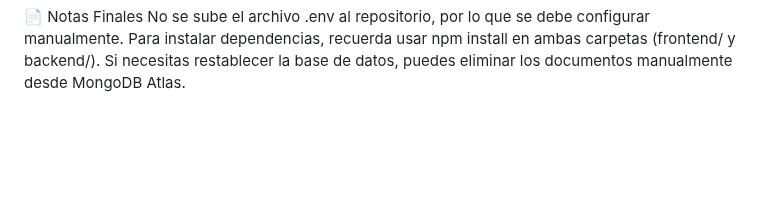
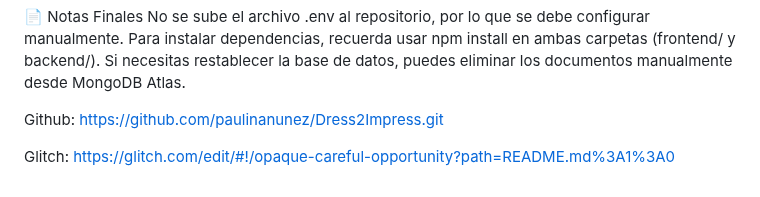
Before and after one commit to paulinanunez/Dress2Impress, a Markdown page: README.md, the part around the change. Rendered like a GitHub page; blank space fills up the shorter version.

```diff
--- a/README.md
+++ b/README.md
@@ -133,3 +133,9 @@ Descripción larga: Un bolso de cuero negro que combina con cualquier atuendo. S
 No se sube el archivo .env al repositorio, por lo que se debe configurar manualmente.
 Para instalar dependencias, recuerda usar npm install en ambas carpetas (frontend/ y backend/).
 Si necesitas restablecer la base de datos, puedes eliminar los documentos manualmente desde MongoDB Atlas.
+
+Github:
+https://github.com/paulinanunez/Dress2Impress.git
+
+Glitch:
+https://glitch.com/edit/#!/opaque-careful-opportunity?path=README.md%3A1%3A0
```
